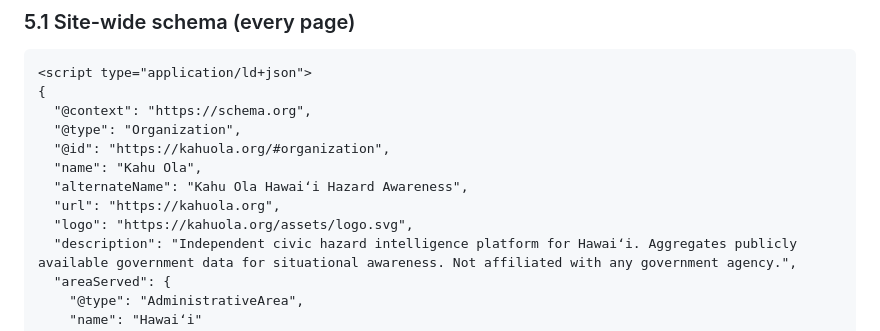
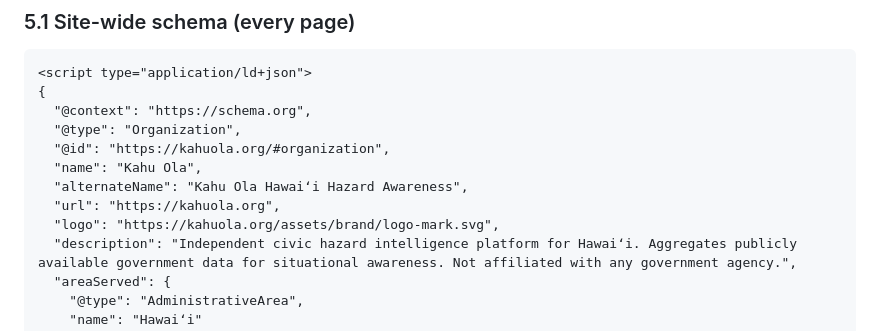
Before and after one commit to nguyenhuulong2222/kahuola-web, a Markdown page: KAHU_OLA_V4_SEO_DOCTRINE.md, the part around the change. GitHub-like rendering.

Commit message:
docs(seo): correct doctrine logo path reference (SEO-C-DOCTRINE-UPDATE, B.6)

```diff
--- a/KAHU_OLA_V4_SEO_DOCTRINE.md
+++ b/KAHU_OLA_V4_SEO_DOCTRINE.md
@@ -158,7 +158,7 @@ All schema must reflect Kahu Ola's actual civic posture. No `GovernmentOrganizat
   "name": "Kahu Ola",
   "alternateName": "Kahu Ola Hawaiʻi Hazard Awareness",
   "url": "https://kahuola.org",
-  "logo": "https://kahuola.org/assets/logo.svg",
+  "logo": "https://kahuola.org/assets/brand/logo-mark.svg",
   "description": "Independent civic hazard intelligence platform for Hawaiʻi. Aggregates publicly available government data for situational awareness. Not affiliated with any government agency.",
   "areaServed": {
     "@type": "AdministrativeArea",
```
